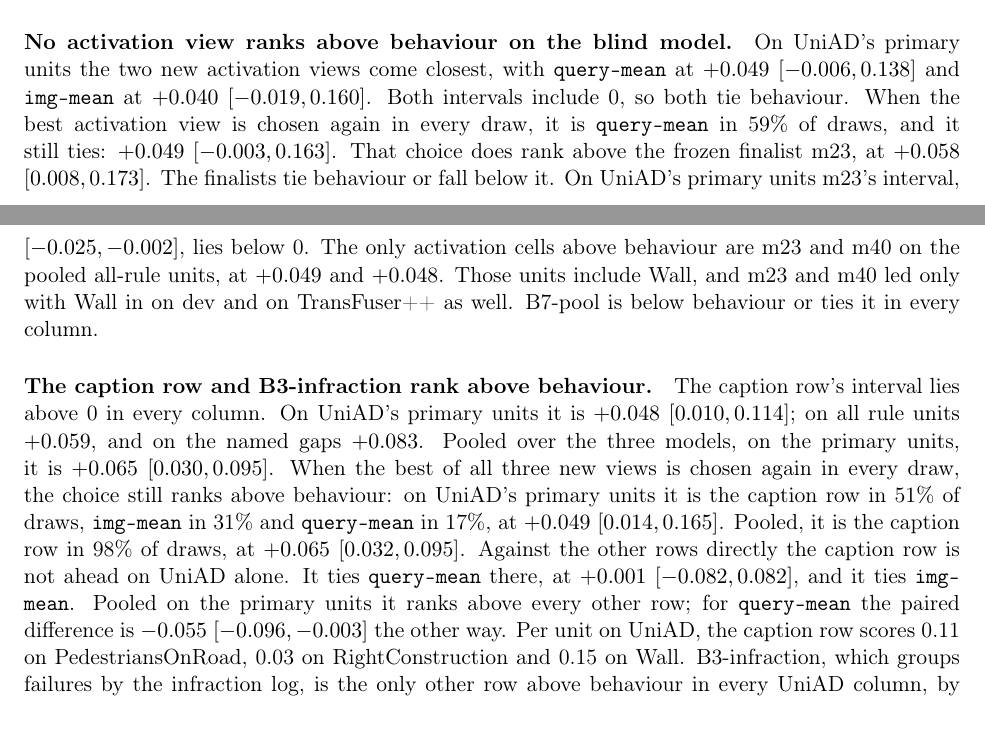
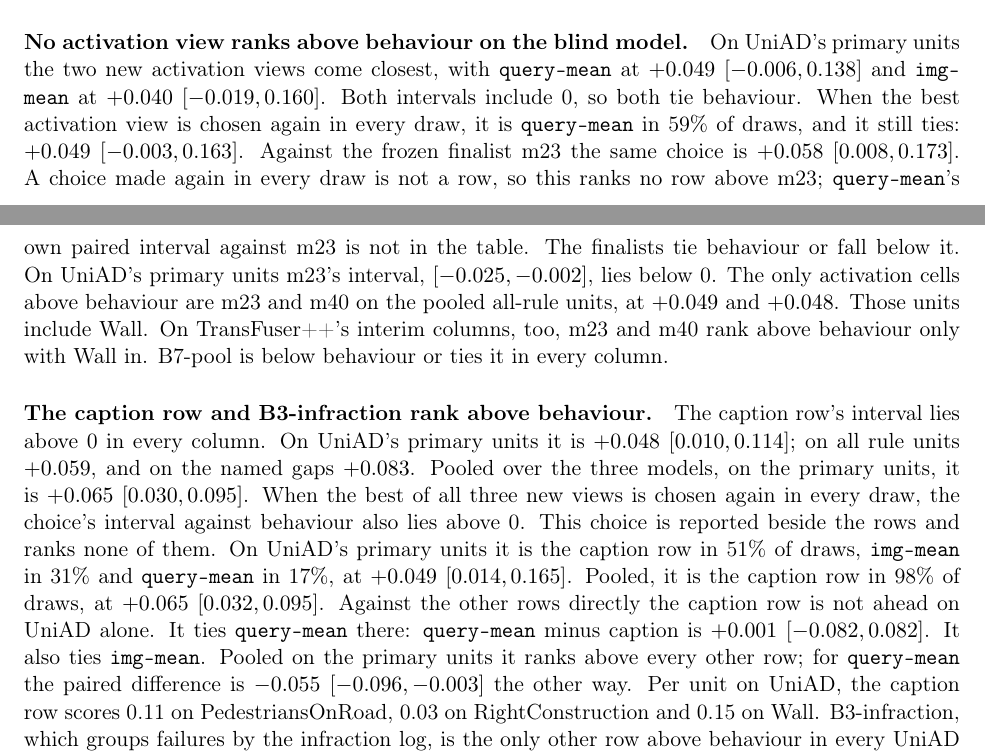
Before and after one commit to Christopher-Vu/HondaResearchInstitute, a LaTeX paper (docs/paper/main.tex, which reads docs/paper/results.tex): two parts of pages 15 and 16 of 31, joined at a grey line, cut so that both start at the same text. Compiled offline with pdfLaTeX.

Commit message:
results draft: no rank claim from per-draw choice, label query-mean minus caption

```diff
--- a/docs/paper/results.tex
+++ b/docs/paper/results.tex
@@ -125,15 +125,18 @@
 % measured: best new view without caption re-selected per draw, query-mean in 59%, +0.049 [-0.003, 0.163]; vs m23 +0.058 [0.008, 0.173] (comparison-table.md, Final UniAD read, Reading, third item)
 When the best activation view is chosen again in every draw, it is
 \code{query-mean} in 59\% of draws, and it still ties: $+0.049$ $[-0.003,
-0.163]$. That choice does rank above the frozen finalist m23, at $+0.058$
-$[0.008, 0.173]$.
+0.163]$. Against the frozen finalist m23 the same choice is $+0.058$
+$[0.008, 0.173]$. A choice made again in every draw is not a row, so this ranks
+no row above m23; \code{query-mean}'s own paired interval against m23 is not in
+the table.
 % measured: m23 -0.009 [-0.025, -0.002] on UniAD primary (comparison-table.md, Final UniAD read, row m23)
 The finalists tie behaviour or fall below it. On UniAD's primary units m23's
 interval, $[-0.025, -0.002]$, lies below 0.
 % measured: m23 +0.049 [0.017, 0.080], m40 +0.048 [0.009, 0.083] pooled all rule (comparison-table.md, Final UniAD read, rows m23 and m40)
 The only activation cells above behaviour are m23 and m40 on the pooled
-all-rule units, at $+0.049$ and $+0.048$. Those units include Wall, and m23 and
-m40 led only with Wall in on dev and on TransFuser++ as well. B7-pool is below behaviour or ties it in every
+all-rule units, at $+0.049$ and $+0.048$. Those units include Wall. On
+TransFuser++'s interim columns, too, m23 and m40 rank above behaviour only with
+Wall in. B7-pool is below behaviour or ties it in every
 column.
 
 \paragraph{The caption row and B3-infraction rank above behaviour.}
@@ -143,15 +146,16 @@
 named gaps $+0.083$. Pooled over the three models, on the primary units, it is
 $+0.065$ $[0.030, 0.095]$.
 % measured: best new view incl. caption re-selected per draw, UniAD primary caption 51%, img-mean 31%, query-mean 17%, +0.049 [0.014, 0.165]; pooled primary caption 98%, +0.065 [0.032, 0.095] (comparison-table.md, Final UniAD read, Reading, second item)
-When the best of all three new views is chosen again in every draw, the choice
-still ranks above behaviour: on UniAD's primary units it is the caption row in
+When the best of all three new views is chosen again in every draw, the
+choice's interval against behaviour also lies above 0. This choice is reported
+beside the rows and ranks none of them. On UniAD's primary units it is the caption row in
 51\% of draws, \code{img-mean} in 31\% and \code{query-mean} in 17\%, at
 $+0.049$ $[0.014, 0.165]$. Pooled, it is the caption row in 98\% of draws, at
 $+0.065$ $[0.032, 0.095]$.
-% measured: caption minus query-mean +0.001 [-0.082, 0.082] on UniAD; query-mean minus caption -0.055 [-0.096, -0.003] pooled primary (comparison-table.md, Final UniAD read, Reading, first item)
+% measured: query-mean minus caption +0.001 [-0.082, 0.082] on UniAD (key order: uniad_caption.sh adds caption last); query-mean minus caption -0.055 [-0.096, -0.003] pooled primary (comparison-table.md, Final UniAD read, Reading, first item)
 Against the other rows directly the caption row is not ahead on UniAD alone. It
-ties \code{query-mean} there, at $+0.001$ $[-0.082, 0.082]$, and it ties
-\code{img-mean}. Pooled on the primary units it ranks above every other row; for
+ties \code{query-mean} there: \code{query-mean} minus caption is $+0.001$
+$[-0.082, 0.082]$. It also ties \code{img-mean}. Pooled on the primary units it ranks above every other row; for
 \code{query-mean} the paired difference is $-0.055$ $[-0.096, -0.003]$ the
 other way.
 % measured: caption per unit on UniAD 0.11 / 0.03 / 0.15 (Ped / RightConstr / Wall) (comparison-table.md, Final UniAD read, Reading, first item)
```
Also changed, not shown: docs/JOURNAL.md (+24 -0 lines).
